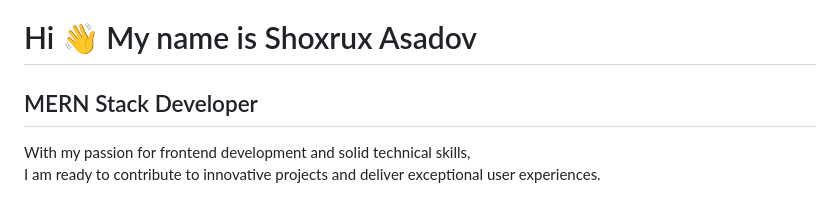
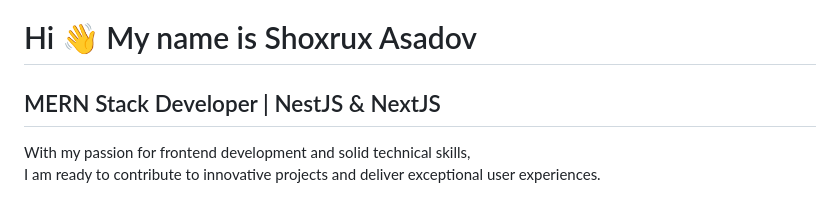
Before and after one commit to Shoxruxasadov/Shoxruxasadov, a Markdown page: Readme.md, the part around the change. GitHub-like rendering.

```diff
--- a/Readme.md
+++ b/Readme.md
@@ -1,7 +1,7 @@
 Hi 👋 My name is Shoxrux Asadov
 ===============================
 
-MERN Stack Developer
+MERN Stack Developer | NestJS & NextJS
 ---------------------------
 
 With my passion for frontend development and solid technical skills, <br/>
```
